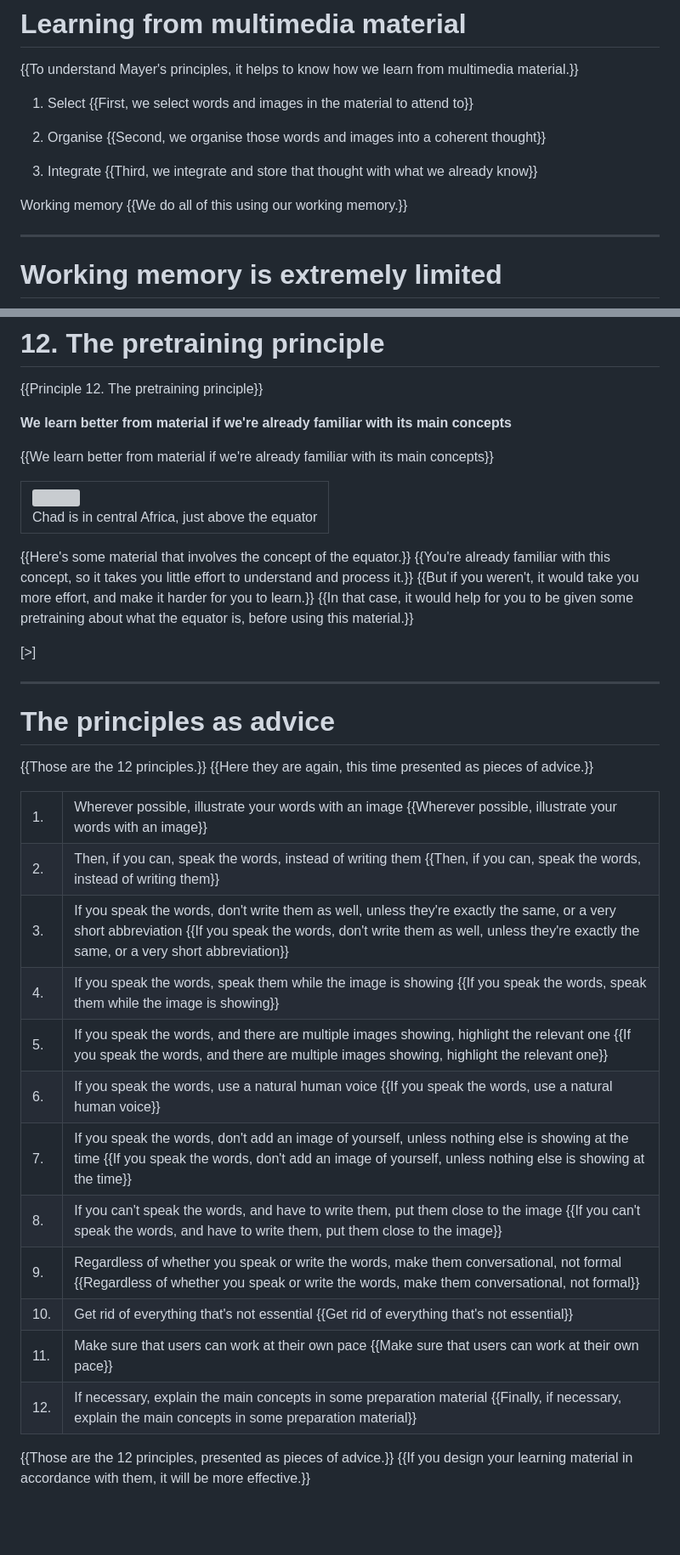
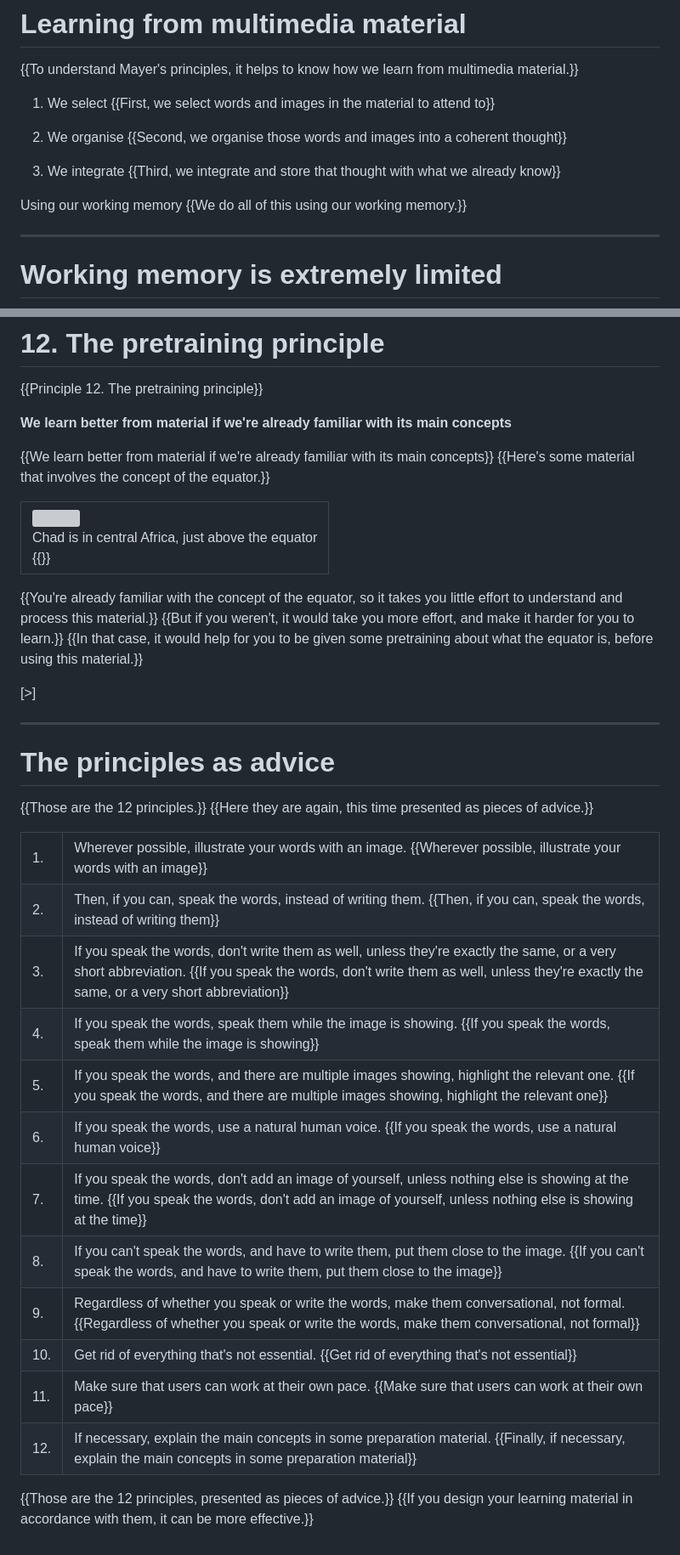
Before and after one commit to wyliebreck/videos, a Markdown page: multimedia/slides.md, 2 parts joined by grey strips. Shown at 85% size. Rendered like a GitHub page; blank space fills up the shorter version; grey boxes are pictures that could not be loaded.

```diff
--- a/multimedia/slides.md
+++ b/multimedia/slides.md
@@ -74,16 +75,16 @@ Richard Mayer
 
 {{To understand Mayer's principles, it helps to know how we learn from multimedia material.}}
 
-1. Select
+1. We select
    {{First, we select words and images in the material to attend to}}
 
-2. Organise
+2. We organise
    {{Second, we organise those words and images into a coherent thought}}
 
-3. Integrate
+3. We integrate
    {{Third, we integrate and store that thought with what we already know}}
 
-Working memory
+Using our working memory
 {{We do all of this using our working memory.}}
 
 ---
@@ -510,16 +545,17 @@ Working memory
 **We learn better from material if we're already familiar with its main concepts**
 
 {{We learn better from material if we're already familiar with its main concepts}}
+{{Here's some material that involves the concept of the equator.}}
 
 <table class="demo"><tr>
   <td style="">
     <img src="chad.png">
     <div>Chad is in central Africa, just above the equator</div>
+    {{}}
   </td>
 </tr></table>
 
-{{Here's some material that involves the concept of the equator.}}
-{{You're already familiar with this concept, so it takes you little effort to understand and process it.}}
+{{You're already familiar with the concept of the equator, so it takes you little effort to understand and process this material.}}
 {{But if you weren't, it would take you more effort, and make it harder for you to learn.}}
 {{In that case, it would help for you to be given some pretraining about what the equator is, before using this material.}}
 
@@ -534,73 +570,73 @@ Working memory
 
 <table class="regular">
   <tr><td>1.</td><td>
-    Wherever possible, illustrate your words with an image
+    Wherever possible, illustrate your words with an image.
     {{Wherever possible, illustrate your words with an image}}
   </td><!--<td>
     Multimedia
     {{That's the multimedia principle}}
   </td>--></tr><tr><td>2.</td><td>
-    Then, if you can, speak the words, instead of writing them
+    Then, if you can, speak the words, instead of writing them.
     {{Then, if you can, speak the words, instead of writing them}}
   </td><!--<td>
     Modality
     {{That's the modality principle}}
   </td>--></tr><tr><td>3.</td><td>
-    If you speak the words, don't write them as well, unless they're exactly the same, or a very short abbreviation
+    If you speak the words, don't write them as well, unless they're exactly the same, or a very short abbreviation.
     {{If you speak the words, don't write them as well, unless they're exactly the same, or a very short abbreviation}}
   </td><!--<td>
     Redundancy
     {{That's the redundancy principle}}
   </td>--></tr><tr><td>4.</td><td>
-    If you speak the words, speak them while the image is showing
+    If you speak the words, speak them while the image is showing.
     {{If you speak the words, speak them while the image is showing}}
   </td><!--<td>
     Temporal contiguity
     {{That's the temporal contiguity principle}}
   </td>--></tr><tr><td>5.</td><td>
-    If you speak the words, and there are multiple images showing, highlight the relevant one
+    If you speak the words, and there are multiple images showing, highlight the relevant one.
     {{If you speak the words, and there are multiple images showing, highlight the relevant one}}
   </td><!--<td>
     Signalling
     {{That's the signalling principle}}
   </td>--></tr><tr><td>6.</td><td>
-    If you speak the words, use a natural human voice
+    If you speak the words, use a natural human voice.
     {{If you speak the words, use a natural human voice}}
   </td><!--<td>
     Voice
     {{That's the voice principle}}
   </td>--></tr><tr><td>7.</td><td>
-    If you speak the words, don't add an image of yourself, unless nothing else is showing at the time
+    If you speak the words, don't add an image of yourself, unless nothing else is showing at the time.
     {{If you speak the words, don't add an image of yourself, unless nothing else is showing at the time}}
   </td><!--<td>
     Image
     {{That's the image principle}}
   </td>--></tr><tr><td>8.</td><td>
-    If you can't speak the words, and have to write them, put them close to the image
+    If you can't speak the words, and have to write them, put them close to the image.
     {{If you can't speak the words, and have to write them, put them close to the image}}
   </td><!--<td>
     Spatial contiguity
     {{That's the spatial contiguity principle}}
   </td>--></tr><tr><td>9.</td><td>
-    Regardless of whether you speak or write the words, make them conversational, not formal
+    Regardless of whether you speak or write the words, make them conversational, not formal.
     {{Regardless of whether you speak or write the words, make them conversational, not formal}}
   </td><!--<td>
     Personalisation
     {{That's the personalisation principle}}
   </td>--></tr><tr><td>10.</td><td>
-    Get rid of everything that's not essential
+    Get rid of everything that's not essential.
     {{Get rid of everything that's not essential}}
   </td><!--<td>
     Coherence
     {{That's the coherence principle}}
   </td>--></tr><tr><td>11.</td><td>
-    Make sure that users can work at their own pace
+    Make sure that users can work at their own pace.
     {{Make sure that users can work at their own pace}}
   </td><!--<td>
     Segmenting
     {{That's the segmenting principle}}
   </td>--></tr><tr><td>12.</td><td>
-    If necessary, explain the main concepts in some preparation material
+    If necessary, explain the main concepts in some preparation material.
     {{Finally, if necessary, explain the main concepts in some preparation material}}
   </td><!--<td>
     Pretraining
@@ -609,7 +645,7 @@ Working memory
 </table>
 
 {{Those are the 12 principles, presented as pieces of advice.}}
-{{If you design your learning material in accordance with them, it will be more effective.}}
+{{If you design your learning material in accordance with them, it can be more effective.}}
 
 <style>
   .slide table {
```
Also changed, not shown: other parts of multimedia/slides.md (+93 -58 lines).
